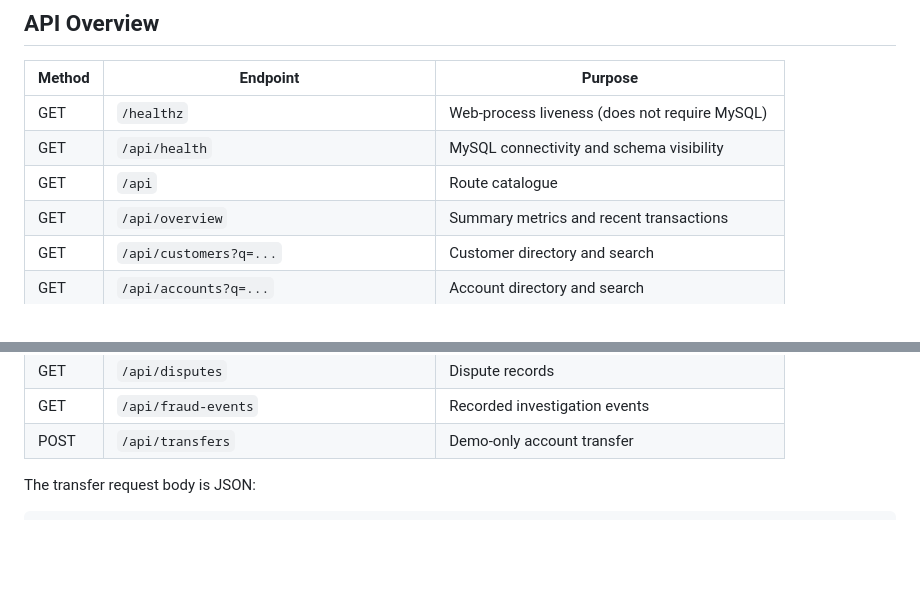
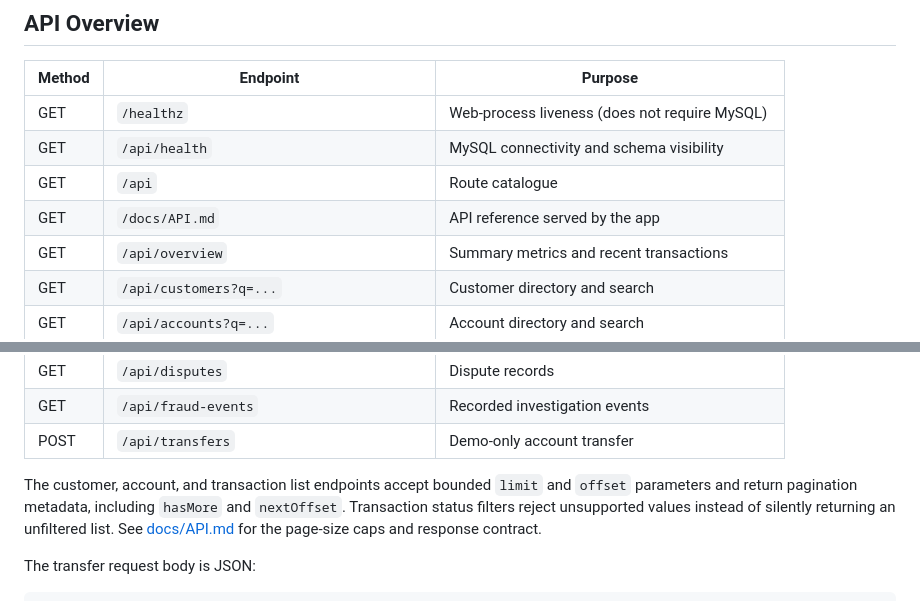
Before and after one commit to mahitech580/Banking-Financial-Transaction-Management-MySQL, a Markdown page: README.md, 2 parts joined by grey strips. Rendered like a GitHub page; blank space fills up the shorter version.

Commit message:
Document paginated list endpoints and served API reference

```diff
--- a/README.md
+++ b/README.md
@@ -132,6 +132,7 @@ See [DEPLOYMENT.md](DEPLOYMENT.md) for Render configuration and [docs/API.md](do
 | GET | `/healthz` | Web-process liveness (does not require MySQL) |
 | GET | `/api/health` | MySQL connectivity and schema visibility |
 | GET | `/api` | Route catalogue |
+| GET | `/docs/API.md` | API reference served by the app |
 | GET | `/api/overview` | Summary metrics and recent transactions |
 | GET | `/api/customers?q=...` | Customer directory and search |
 | GET | `/api/accounts?q=...` | Account directory and search |
@@ -145,6 +146,8 @@ See [DEPLOYMENT.md](DEPLOYMENT.md) for Render configuration and [docs/API.md](do
 | GET | `/api/disputes` | Dispute records |
 | GET | `/api/fraud-events` | Recorded investigation events |
 | POST | `/api/transfers` | Demo-only account transfer |
+
+The customer, account, and transaction list endpoints accept bounded `limit` and `offset` parameters and return pagination metadata, including `hasMore` and `nextOffset`. Transaction status filters reject unsupported values instead of silently returning an unfiltered list. See [docs/API.md](docs/API.md) for the page-size caps and response contract.
 
 The transfer request body is JSON:
 
```
